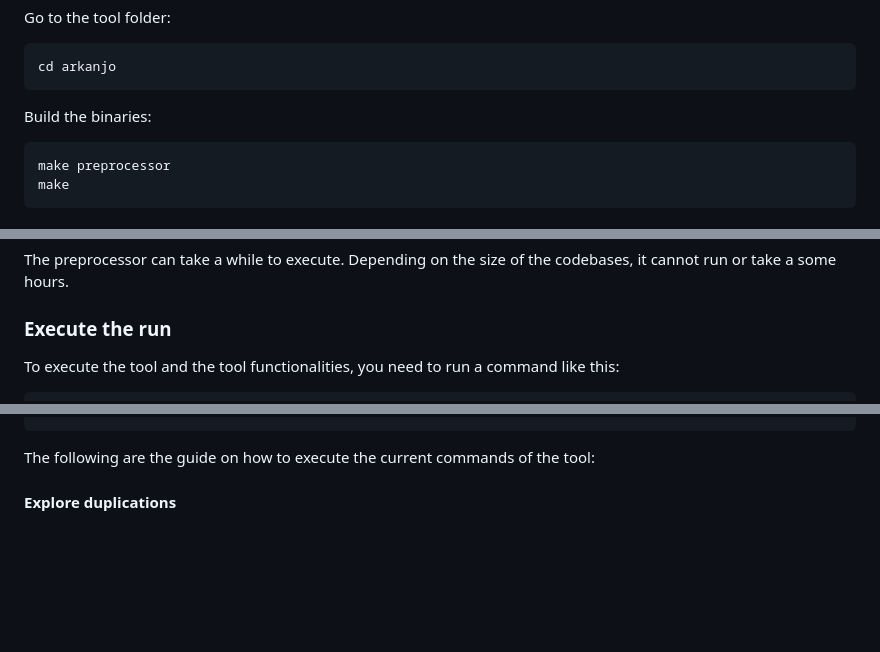
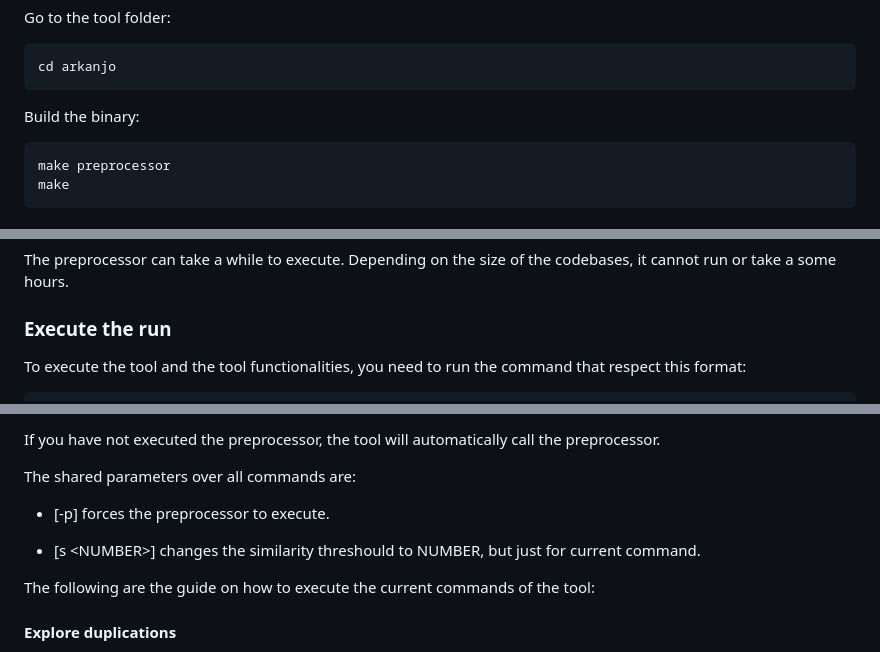
Before and after one commit to saguileran/arkanjo, a Markdown page: arkanjo/README.md, 3 parts joined by grey strips. GitHub-like rendering; blank space fills up the shorter version.

````diff
--- a/arkanjo/README.md
+++ b/arkanjo/README.md
@@ -60,7 +60,7 @@ Go to the tool folder:
 cd arkanjo
 ```
 
-Build the binaries:
+Build the binary:
 
 ```
 make preprocessor
@@ -86,6 +86,6 @@ The preprocessor can take a while to execute. Depending on the size of the codeb
 
 ### Execute the run
 
-To execute the tool and the tool functionalities, you need to run a command like this:
+To execute the tool and the tool functionalities, you need to run the command that respect this format:
 
 ```
@@ -93,4 +93,12 @@ To execute the tool and the tool functionalities, you need to run a command like
 ```
+
+If you have not executed the preprocessor, the tool will automatically call the preprocessor.
+
+The shared parameters over all commands are:
+
+- [-p] forces the preprocessor to execute.
+
+- [s \<NUMBER\>] changes the similarity threshould to NUMBER, but just for current command.
 
 The following are the guide on how to execute the current commands of the tool:
 
````
Also changed, not shown: other parts of arkanjo/README.md (+1 -1 lines).
